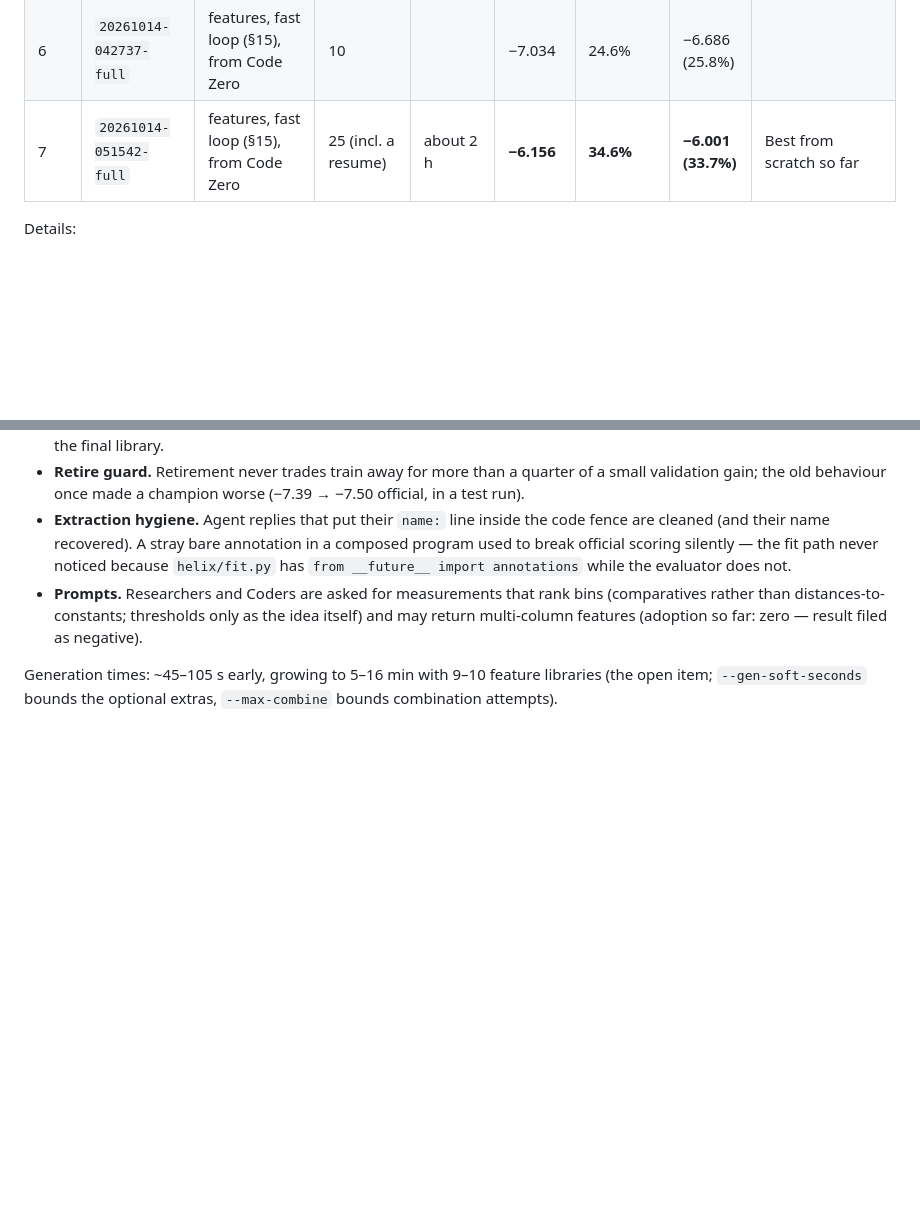
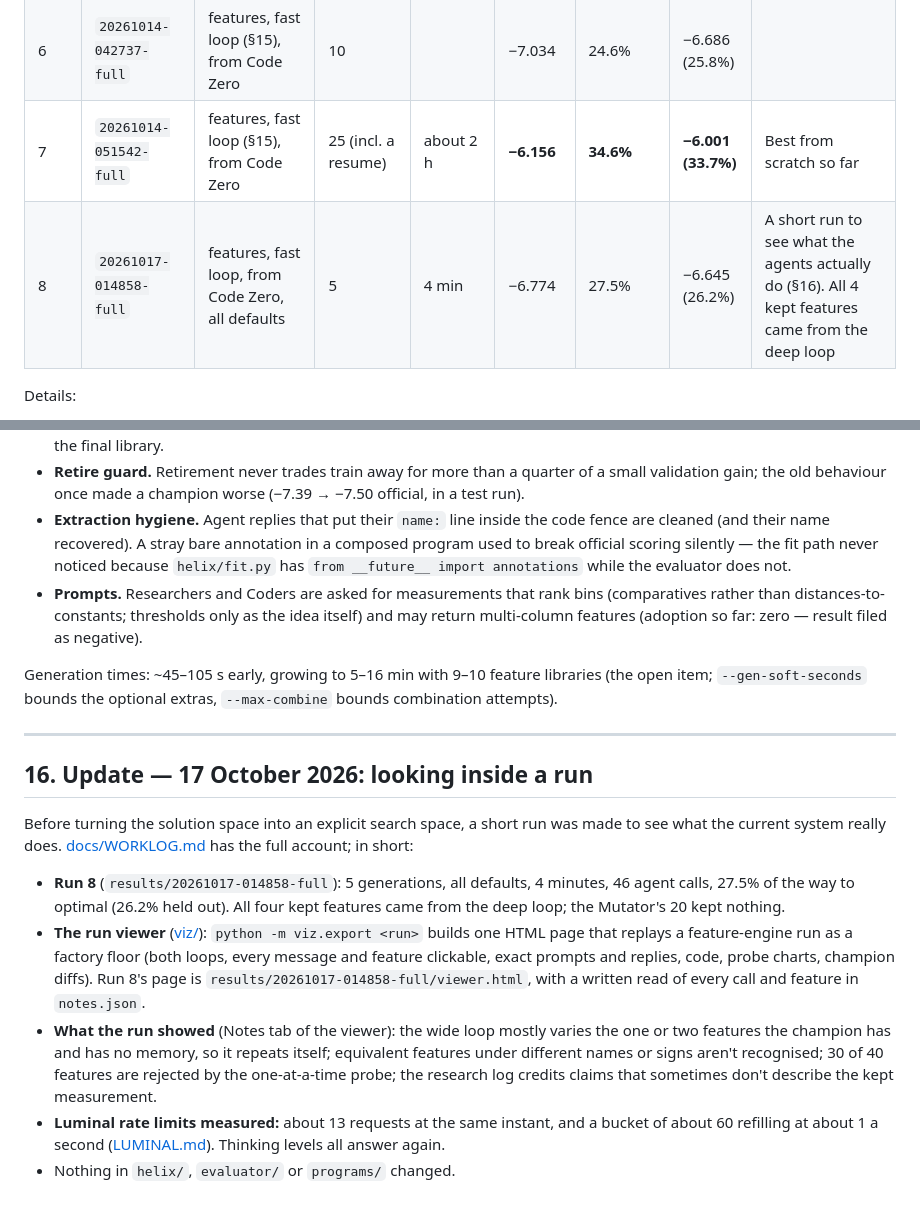
Before and after one commit to cybercryptixcoder/helix_evolve, a Markdown page: HANDOFF.md, 2 parts joined by grey strips. GitHub-like rendering; blank space fills up the shorter version.

```diff
--- a/HANDOFF.md
+++ b/HANDOFF.md
@@ -297,6 +297,7 @@ flowchart TB
 | 5 | `20261012-134507-full` | features, `234f4e8`, from Code Zero, packing comparison on | 10 | 47 min | −6.986 | 25.1% | −6.703 (25.6%) | The first clean feature-engine run. 99 LLM calls. Not analysed yet |
 | 6 | `20261014-042737-full` | features, fast loop (§15), from Code Zero | 10 | | −7.034 | 24.6% | −6.686 (25.8%) | |
 | 7 | `20261014-051542-full` | features, fast loop (§15), from Code Zero | 25 (incl. a resume) | about 2 h | **−6.156** | **34.6%** | **−6.001 (33.7%)** | Best from scratch so far |
+| 8 | `20261017-014858-full` | features, fast loop, from Code Zero, all defaults | 5 | 4 min | −6.774 | 27.5% | −6.645 (26.2%) | A short run to see what the agents actually do (§16). All 4 kept features came from the deep loop |
 
 Details:
 - **Run 2:**
@@ -454,3 +455,15 @@ What changed, in one paragraph per mechanic:
 
 Generation times: ~45–105 s early, growing to 5–16 min with 9–10 feature libraries (the open item;
 `--gen-soft-seconds` bounds the optional extras, `--max-combine` bounds combination attempts).
+
+---
+
+## 16. Update — 17 October 2026: looking inside a run
+
+Before turning the solution space into an explicit search space, a short run was made to see what the current system really does. [docs/WORKLOG.md](docs/WORKLOG.md) has the full account; in short:
+
+- **Run 8** (`results/20261017-014858-full`): 5 generations, all defaults, 4 minutes, 46 agent calls, 27.5% of the way to optimal (26.2% held out). All four kept features came from the deep loop; the Mutator's 20 kept nothing.
+- **The run viewer** ([viz/](viz/README.md)): `python -m viz.export <run>` builds one HTML page that replays a feature-engine run as a factory floor (both loops, every message and feature clickable, exact prompts and replies, code, probe charts, champion diffs). Run 8's page is `results/20261017-014858-full/viewer.html`, with a written read of every call and feature in `notes.json`.
+- **What the run showed** (Notes tab of the viewer): the wide loop mostly varies the one or two features the champion has and has no memory, so it repeats itself; equivalent features under different names or signs aren't recognised; 30 of 40 features are rejected by the one-at-a-time probe; the research log credits claims that sometimes don't describe the kept measurement.
+- **Luminal rate limits measured:** about 13 requests at the same instant, and a bucket of about 60 refilling at about 1 a second ([LUMINAL.md](LUMINAL.md#rate-limits-measured-october-17-2026)). Thinking levels all answer again.
+- Nothing in `helix/`, `evaluator/` or `programs/` changed.
```
Also changed, not shown: README.md (+5 -0 lines), docs/WORKLOG.md (added, +52 -0 lines), results/20261017-014858-full/report.md (added, +67 -0 lines), results/README.md (+1 -0 lines), results/20261017-014858-full/progress.png (added), 14 other files.
